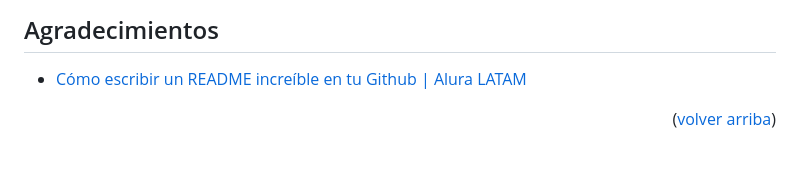
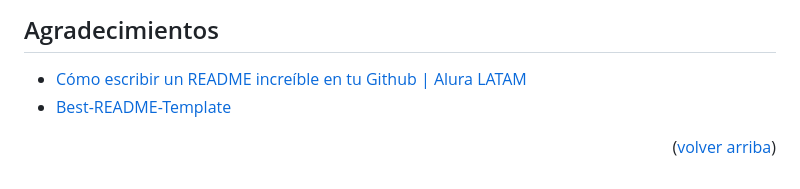
Before and after one commit to GusGus0012/juego-amigo-secreto, a Markdown page: README.md, the part around the change. Rendered like a GitHub page.

Commit message:
Agrega agradecimiento especial

```diff
--- a/README.md
+++ b/README.md
@@ -196,6 +196,7 @@ Link del Proyecto: [https://github.com/GusGus0012/juego-amigo-secreto](https://g
 ## Agradecimientos
 
 * [Cómo escribir un README increíble en tu Github | Alura LATAM](https://www.aluracursos.com/blog/como-escribir-un-readme-increible-en-tu-github)
+* [Best-README-Template](https://github.com/othneildrew/Best-README-Template)
 
 <p align="right">(<a href="#readme-top">volver arriba</a>)</p>
 
```
